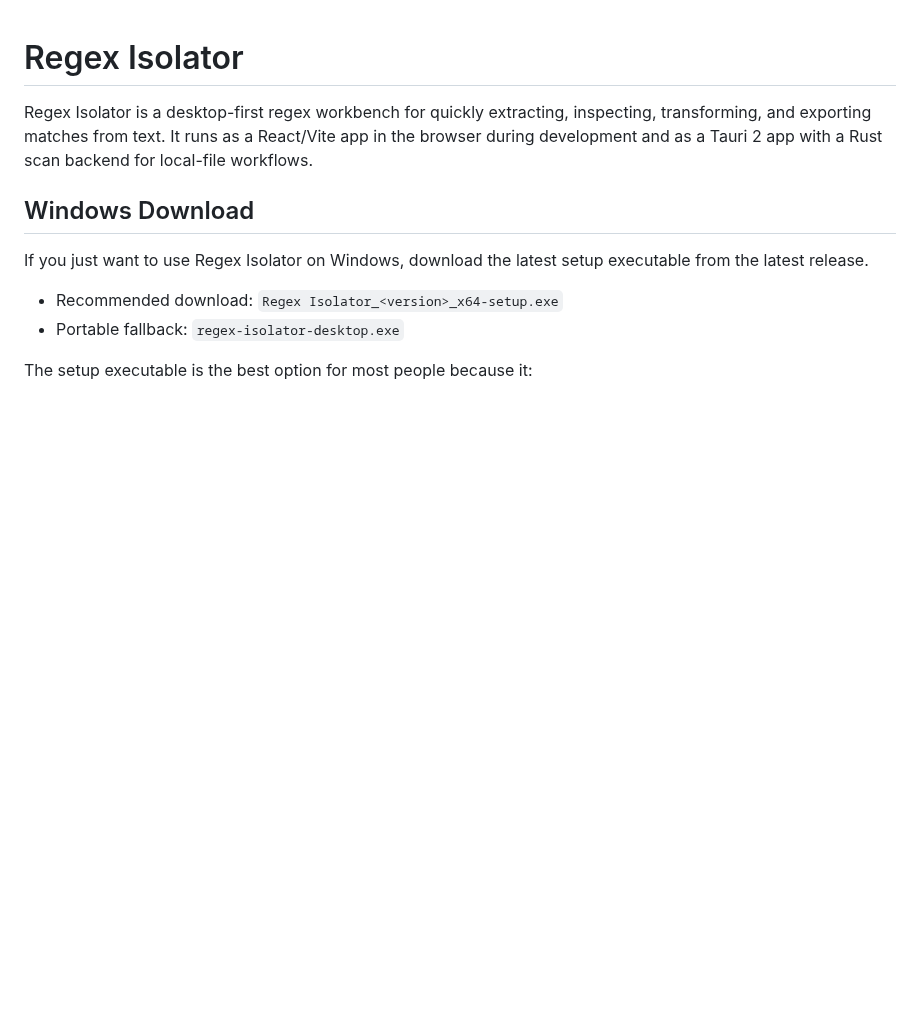
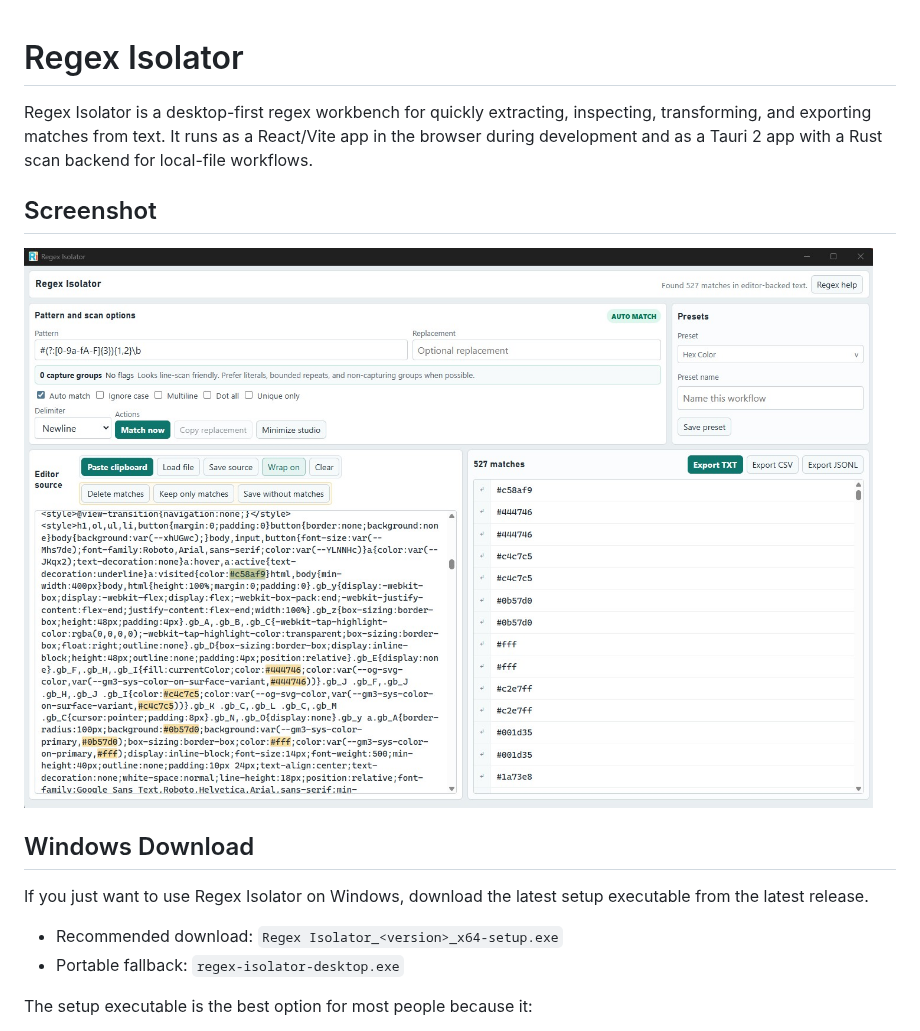
Before and after one commit to MaxwellMetzner/Regex-Isolator, a Markdown page: README.md, the part around the change. GitHub-like rendering; pictures changed too: screenshot.jpg (added); blank space fills up the shorter version.

```diff
--- a/README.md
+++ b/README.md
@@ -1,6 +1,10 @@
 # Regex Isolator
 
 Regex Isolator is a desktop-first regex workbench for quickly extracting, inspecting, transforming, and exporting matches from text. It runs as a React/Vite app in the browser during development and as a Tauri 2 app with a Rust scan backend for local-file workflows.
+
+## Screenshot
+
+![Regex Isolator main page](screenshot.jpg)
 
 ## Windows Download
 
```
Also changed, not shown: 14 other files.
